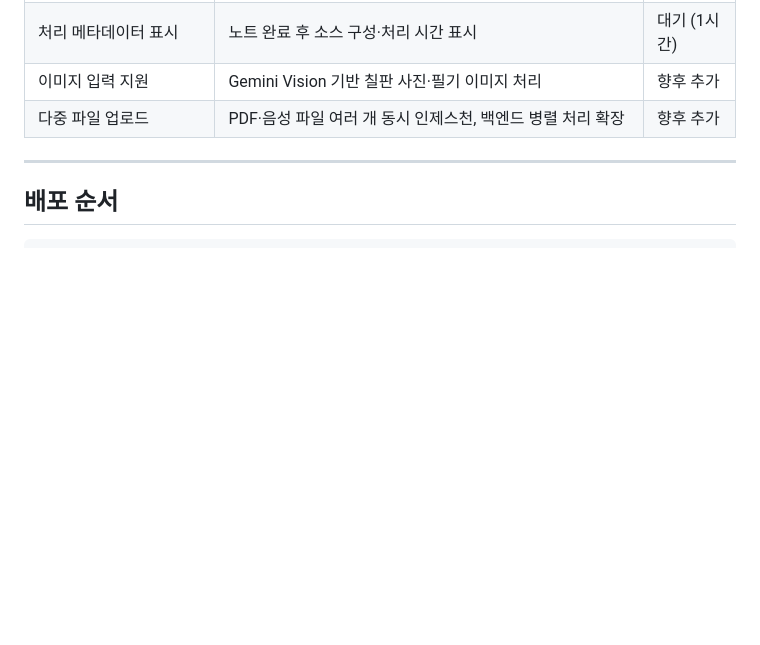
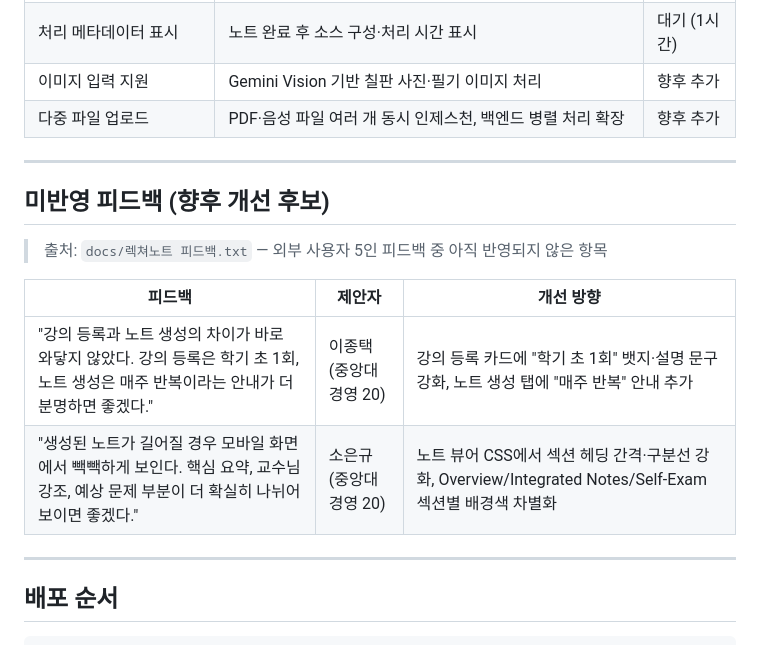
Before and after one commit to otto-Choi/Project_Lecture_Note, a Markdown page: docs/plan.md, the part around the change. Drawn GitHub-style; blank space fills up the shorter version.

Commit message:
docs: add feedback attribution to history.md, unresolved feedback to plan.md

````diff
--- a/docs/plan.md
+++ b/docs/plan.md
@@ -162,6 +162,17 @@ web: uvicorn main:app --host 0.0.0.0 --port $PORT --app-dir src
 
 ---
 
+## 미반영 피드백 (향후 개선 후보)
+
+> 출처: `docs/렉쳐노트 피드백.txt` — 외부 사용자 5인 피드백 중 아직 반영되지 않은 항목
+
+| 피드백 | 제안자 | 개선 방향 |
+|---|---|---|
+| "강의 등록과 노트 생성의 차이가 바로 와닿지 않았다. 강의 등록은 학기 초 1회, 노트 생성은 매주 반복이라는 안내가 더 분명하면 좋겠다." | 이종택 (중앙대 경영 20) | 강의 등록 카드에 "학기 초 1회" 뱃지·설명 문구 강화, 노트 생성 탭에 "매주 반복" 안내 추가 |
+| "생성된 노트가 길어질 경우 모바일 화면에서 빽빽하게 보인다. 핵심 요약, 교수님 강조, 예상 문제 부분이 더 확실히 나뉘어 보이면 좋겠다." | 소은규 (중앙대 경영 20) | 노트 뷰어 CSS에서 섹션 헤딩 간격·구분선 강화, Overview/Integrated Notes/Self-Exam 섹션별 배경색 차별화 |
+
+---
+
 ## 배포 순서
 
 ```
````
Also changed, not shown: docs/history.md (+10 -0 lines).
